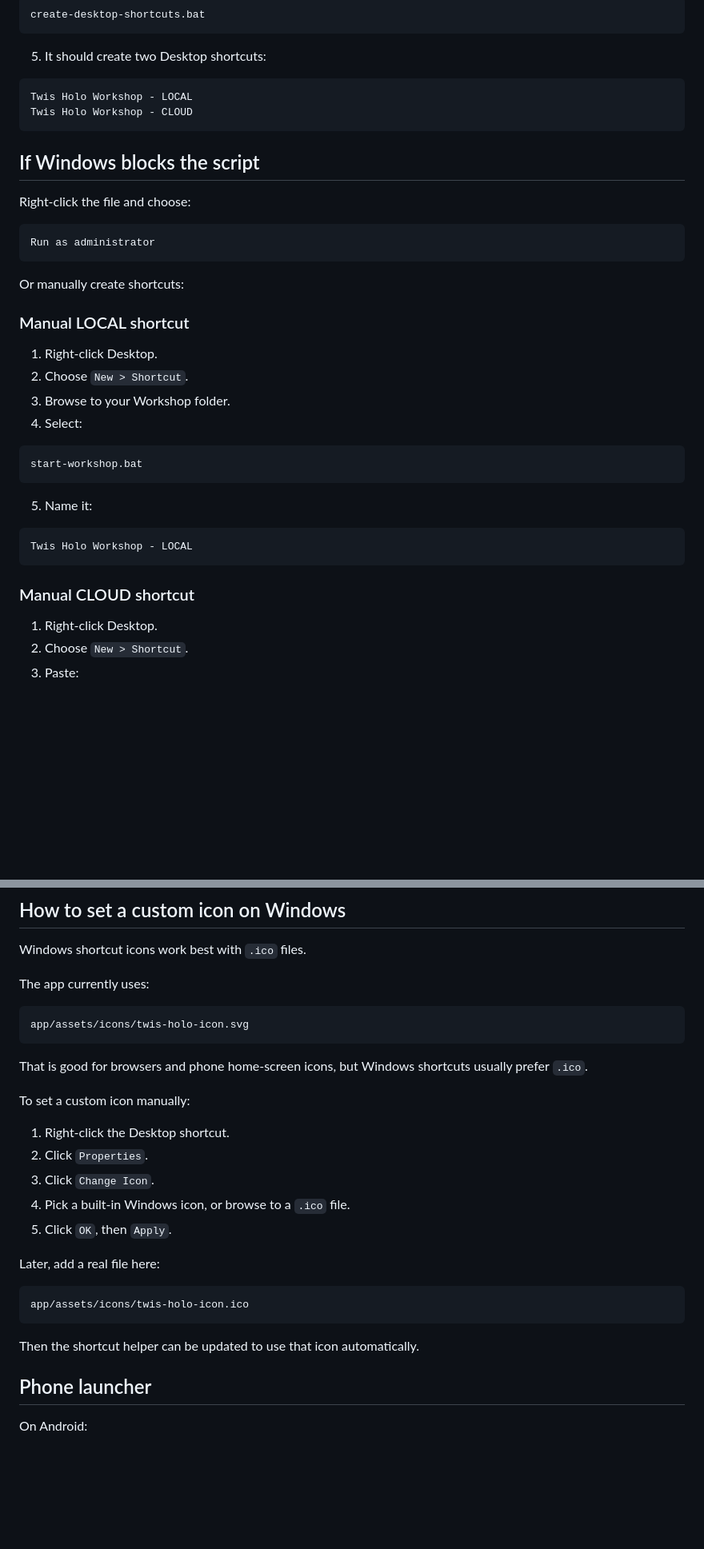
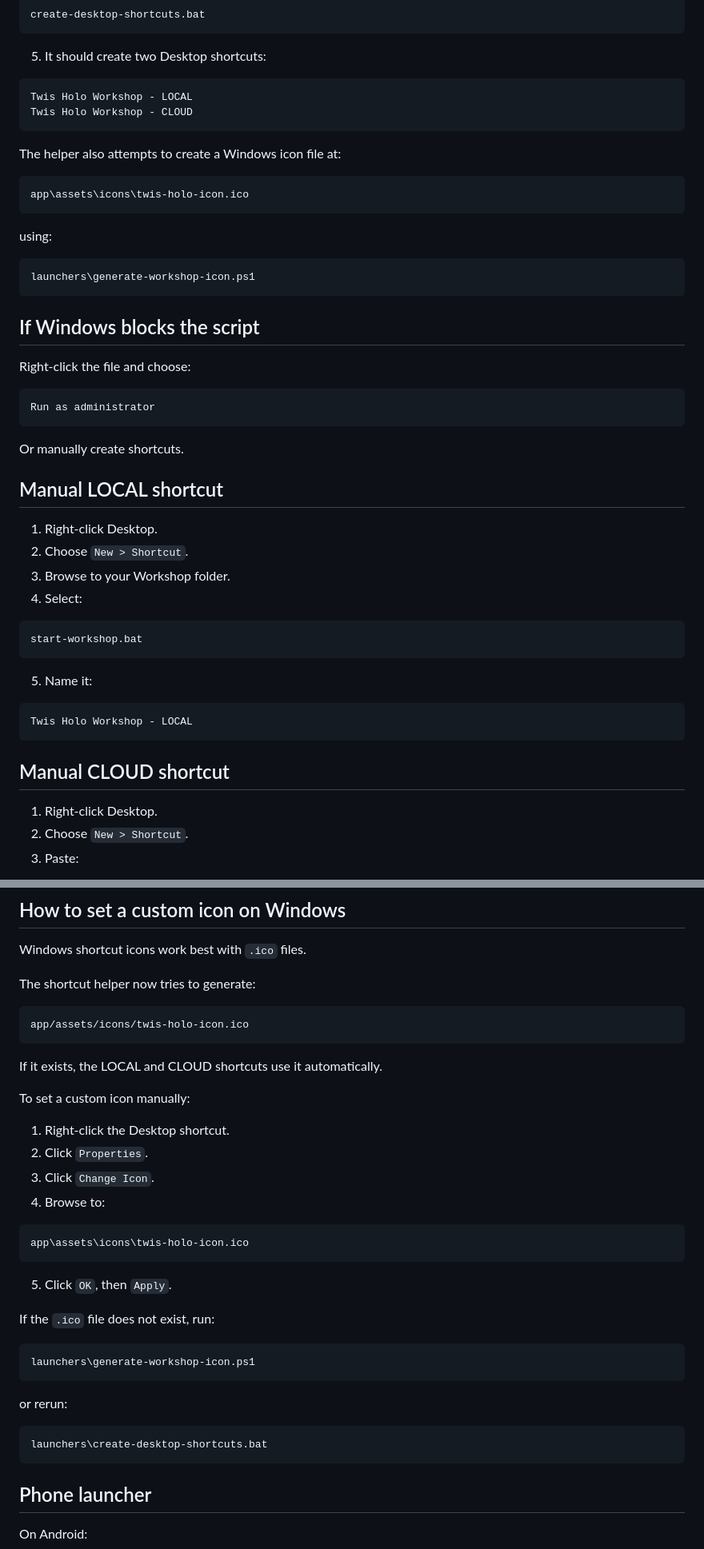
Before and after one commit to Karmicmurphy/Ollie_Twis_Holo_workshop, a Markdown page: docs/LOCAL_WORKSHOP_LINKS.md, 2 parts joined by grey strips. Shown at 80% size. Rendered like a GitHub page; blank space fills up the shorter version.

Commit message:
Update launcher guide with ico generator

````diff
--- a/docs/LOCAL_WORKSHOP_LINKS.md
+++ b/docs/LOCAL_WORKSHOP_LINKS.md
@@ -83,6 +84,18 @@ Twis Holo Workshop - LOCAL
 Twis Holo Workshop - CLOUD
 ```
 
+The helper also attempts to create a Windows icon file at:
+
+```text
+app\assets\icons\twis-holo-icon.ico
+```
+
+using:
+
+```text
+launchers\generate-workshop-icon.ps1
+```
+
 ## If Windows blocks the script
 
 Right-click the file and choose:
@@ -91,9 +104,9 @@ Right-click the file and choose:
 Run as administrator
 ```
 
-Or manually create shortcuts:
+Or manually create shortcuts.
 
-### Manual LOCAL shortcut
+## Manual LOCAL shortcut
 
 1. Right-click Desktop.
 2. Choose `New > Shortcut`.
@@ -110,7 +123,7 @@ start-workshop.bat
 Twis Holo Workshop - LOCAL
 ```
 
-### Manual CLOUD shortcut
+## Manual CLOUD shortcut
 
 1. Right-click Desktop.
 2. Choose `New > Shortcut`.
@@ -130,29 +143,38 @@ Twis Holo Workshop - CLOUD
 
 Windows shortcut icons work best with `.ico` files.
 
-The app currently uses:
+The shortcut helper now tries to generate:
 
 ```text
-app/assets/icons/twis-holo-icon.svg
+app/assets/icons/twis-holo-icon.ico
 ```
 
-That is good for browsers and phone home-screen icons, but Windows shortcuts usually prefer `.ico`.
+If it exists, the LOCAL and CLOUD shortcuts use it automatically.
 
 To set a custom icon manually:
 
 1. Right-click the Desktop shortcut.
 2. Click `Properties`.
 3. Click `Change Icon`.
-4. Pick a built-in Windows icon, or browse to a `.ico` file.
+4. Browse to:
+
+```text
+app\assets\icons\twis-holo-icon.ico
+```
+
 5. Click `OK`, then `Apply`.
 
-Later, add a real file here:
+If the `.ico` file does not exist, run:
 
 ```text
-app/assets/icons/twis-holo-icon.ico
+launchers\generate-workshop-icon.ps1
 ```
 
-Then the shortcut helper can be updated to use that icon automatically.
+or rerun:
+
+```text
+launchers\create-desktop-shortcuts.bat
+```
 
 ## Phone launcher
 
````
Also changed, not shown: other parts of docs/LOCAL_WORKSHOP_LINKS.md (+1 -0 lines).
